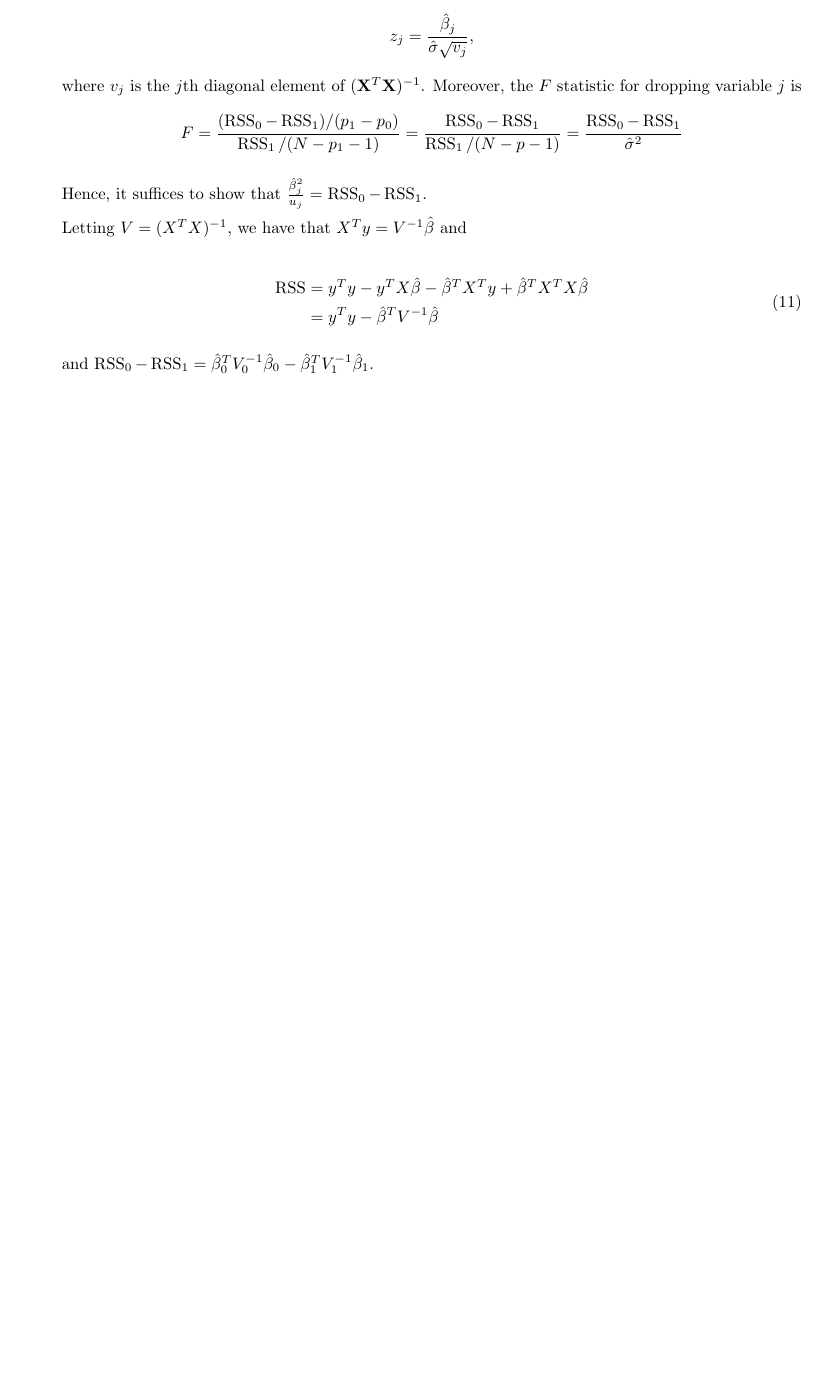
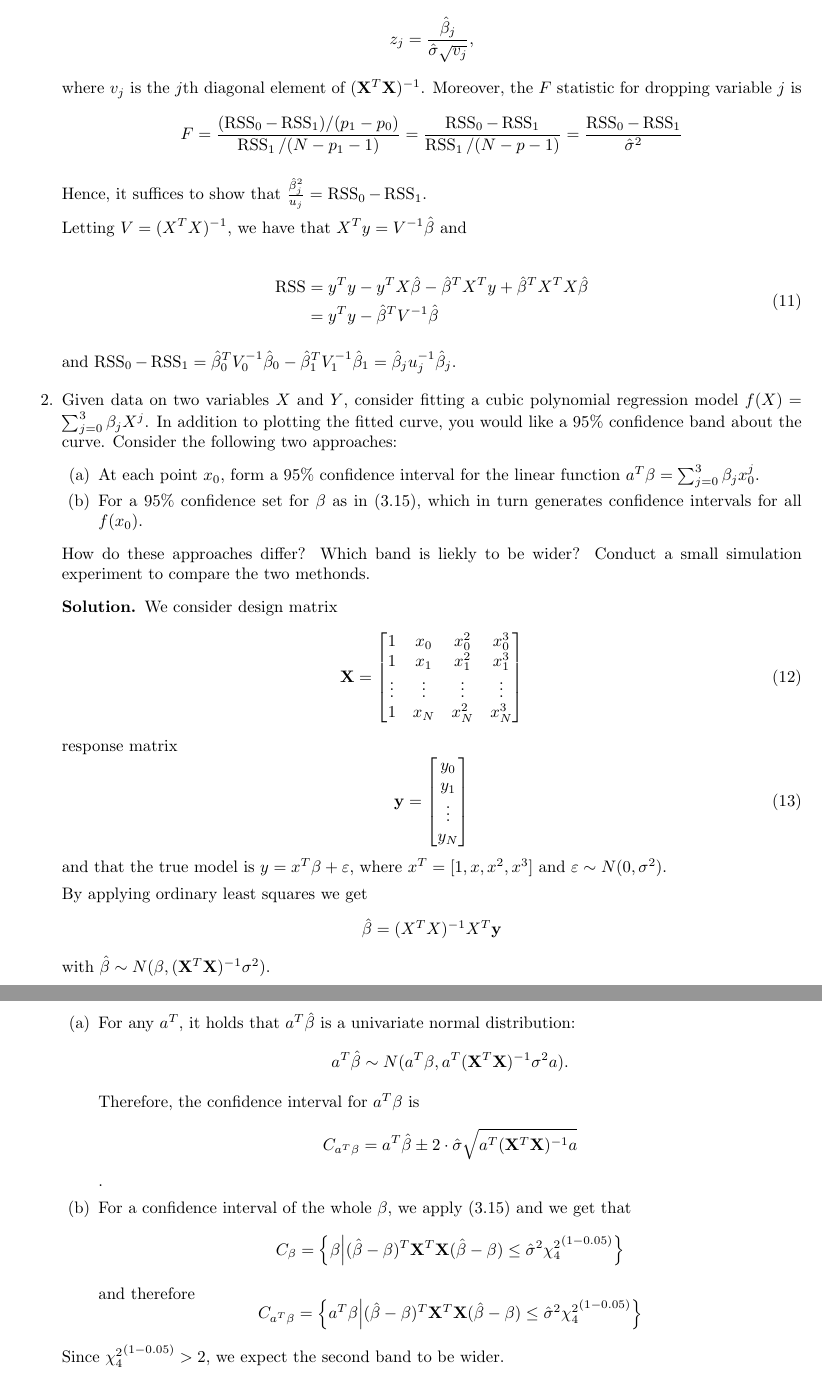
Before and after one commit to mariosgeorgiou/ESL_exercises, a LaTeX book (exercises/exercises.tex): part of page 8 of 8 before the commit and two parts of pages 8 and 9 of 9 after it, the two joined at a grey line, cut so that both start at the same text, the shorter picture padded with empty space. Compiled offline with pdfLaTeX.

Commit message:
solve theory of 3.2

```diff
--- a/exercises/exercises.tex
+++ b/exercises/exercises.tex
@@ -53,6 +53,7 @@
 \newcommand{\st}{\ni}
 \newcommand{\wh}{\widehat}
 \newcommand{\XX}{\mathbf{X}} \newcommand{\YY}{\mathbf{Y}}
+\newcommand{\yy}{\mathbf{y}}
 \newcommand{\TT}{\mathcal{T}} \newcommand{\WW}{\mathbf{W}}
 
 \DeclareMathOperator*{\argmax}{arg\,max}
@@ -543,8 +544,70 @@
 		\end{split}
 	  \end{equation}
 
-	  and $\RSS_0-\RSS_1=\hat\beta_0^TV_0^{-1}\hat\beta_0-\hat\beta_1^TV_1^{-1}\hat\beta_1$.
+	  and $\RSS_0-\RSS_1=\hat\beta_0^TV_0^{-1}\hat\beta_0-\hat\beta_1^TV_1^{-1}\hat\beta_1=\hat\beta_ju_j^{-1}\hat\beta_j$.
 
+	\end{soln}
+
+	\item\label{ex:3.2} Given data on two variables $X$ and $Y$,
+	consider fitting a cubic polynomial regression model
+	$f(X)=\sum_{j=0}^3\beta_jX^j$. In addition to plotting the fitted curve,
+	you would like a 95\% confidence band about the curve. Consider the
+	following two approaches:
+	\begin{enumerate}
+		\item At each point $x_0$, form a 95\% confidence interval for
+		the linear function $a^T\beta=\sum_{j=0}^3\beta_jx_0^j$.
+		\item For a 95\% confidence set for $\beta$ as in (3.15), which in
+		turn generates confidence intervals for all $f(x_0)$.
+	\end{enumerate}
+	How do these approaches differ? Which band is liekly to be wider?
+	Conduct a small simulation experiment to compare the two methonds.
+
+	\begin{soln}
+		We consider design matrix
+		\begin{equation}
+			\XX =
+			\begin{bmatrix}
+				1 & x_0 & x_0^2 & x_0^3 \\
+				1 & x_1 & x_1^2 & x_1^3 \\
+				\vdots & \vdots & \vdots & \vdots \\
+				1 & x_N & x_N^2 & x_N^3
+			\end{bmatrix}
+		\end{equation}
+		response matrix
+		\begin{equation}
+			\yy =
+			\begin{bmatrix}
+				y_0 \\
+				y_1 \\
+				\vdots \\
+				y_N
+			\end{bmatrix}
+		\end{equation}
+		and that the true model is $y=x^T\beta+\varepsilon$, where
+		$x^T=[1, x, x^2, x^3]$ and $\varepsilon\sim N(0,\sigma^2)$.
+
+		By applying ordinary least squares we get
+		\[\hat\beta=(X^TX)^{-1}X^T \yy\]
+		with $\hat\beta\sim N(\beta,(\XX^T\XX)^{-1}\sigma^2)$.
+		\begin{enumerate}
+			\item For
+		any $a^T$, it holds that $a^T\hat\beta$ is a univariate normal
+		distribution:
+		\[a^T\hat\beta\sim N(a^T\beta,a^T(\XX^T\XX)^{-1}\sigma^2a).\]
+
+		Therefore, the confidence interval for $a^T\beta$ is
+		\[C_{a^T\beta}=a^T\hat\beta\pm 2\cdot\hat\sigma\sqrt{a^T(\XX^T\XX)^{-1}a}\].
+
+			\item For a confidence interval of the whole $\beta$,
+			we apply (3.15) and we get that
+			\[C_{\beta}=\left\{\beta\middle|(\hat\beta-\beta)^T\XX^T\XX(\hat\beta-\beta)\le\hat\sigma^2{\chi_4^2}^{(1-0.05)}\right\}\]
+
+			and therefore
+			\[C_{a^T\beta}=\left\{a^T\beta\middle|(\hat\beta-\beta)^T\XX^T\XX(\hat\beta-\beta)\le\hat\sigma^2{\chi_4^2}^{(1-0.05)}\right\}\]
+		\end{enumerate}
+
+		Since ${\chi_4^2}^{(1-0.05)}>2$, we expect the second band to be
+		wider.
 	\end{soln}
 \end{enumerate}
 
```
Also changed, not shown: exercises/exercises.pdf.
